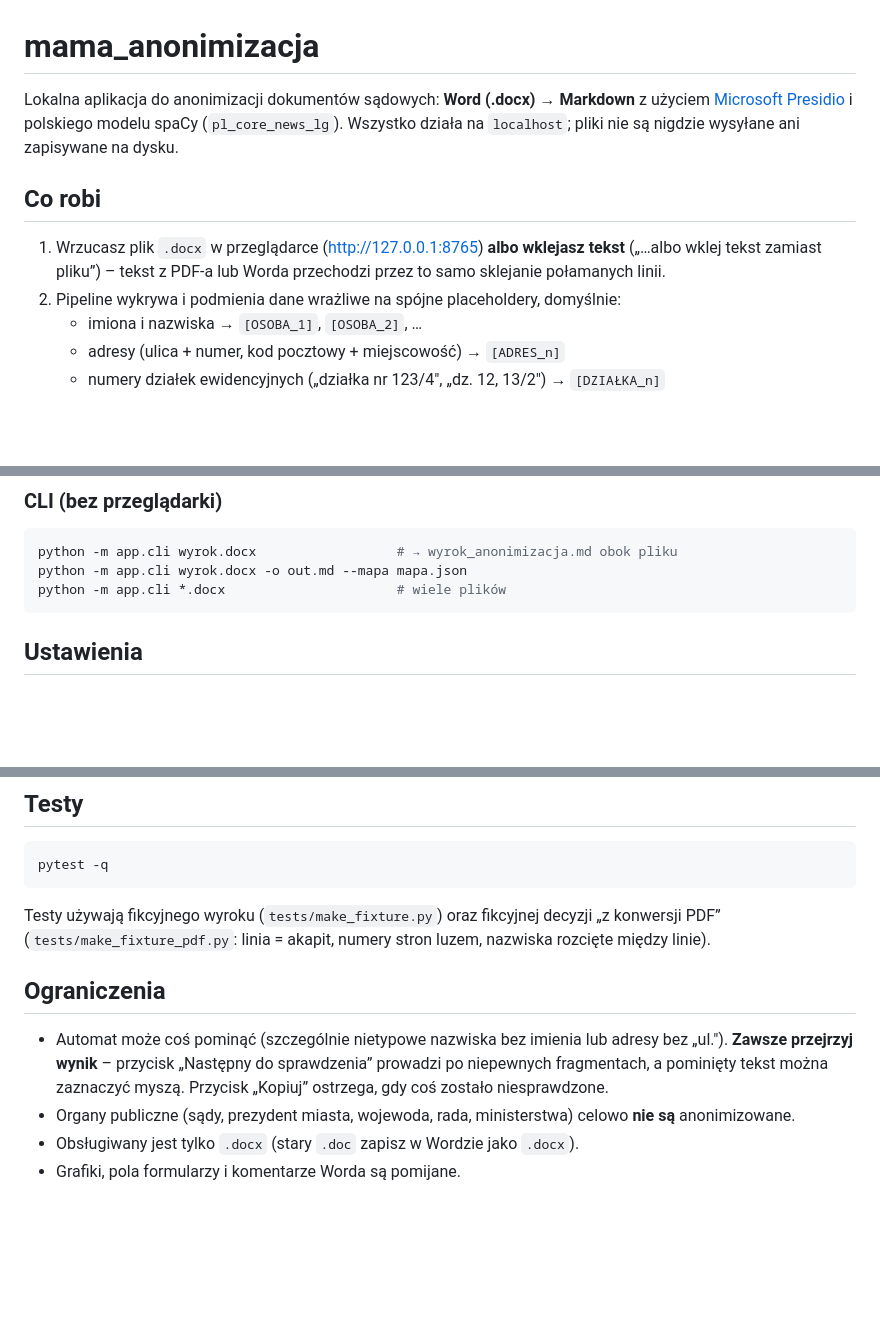
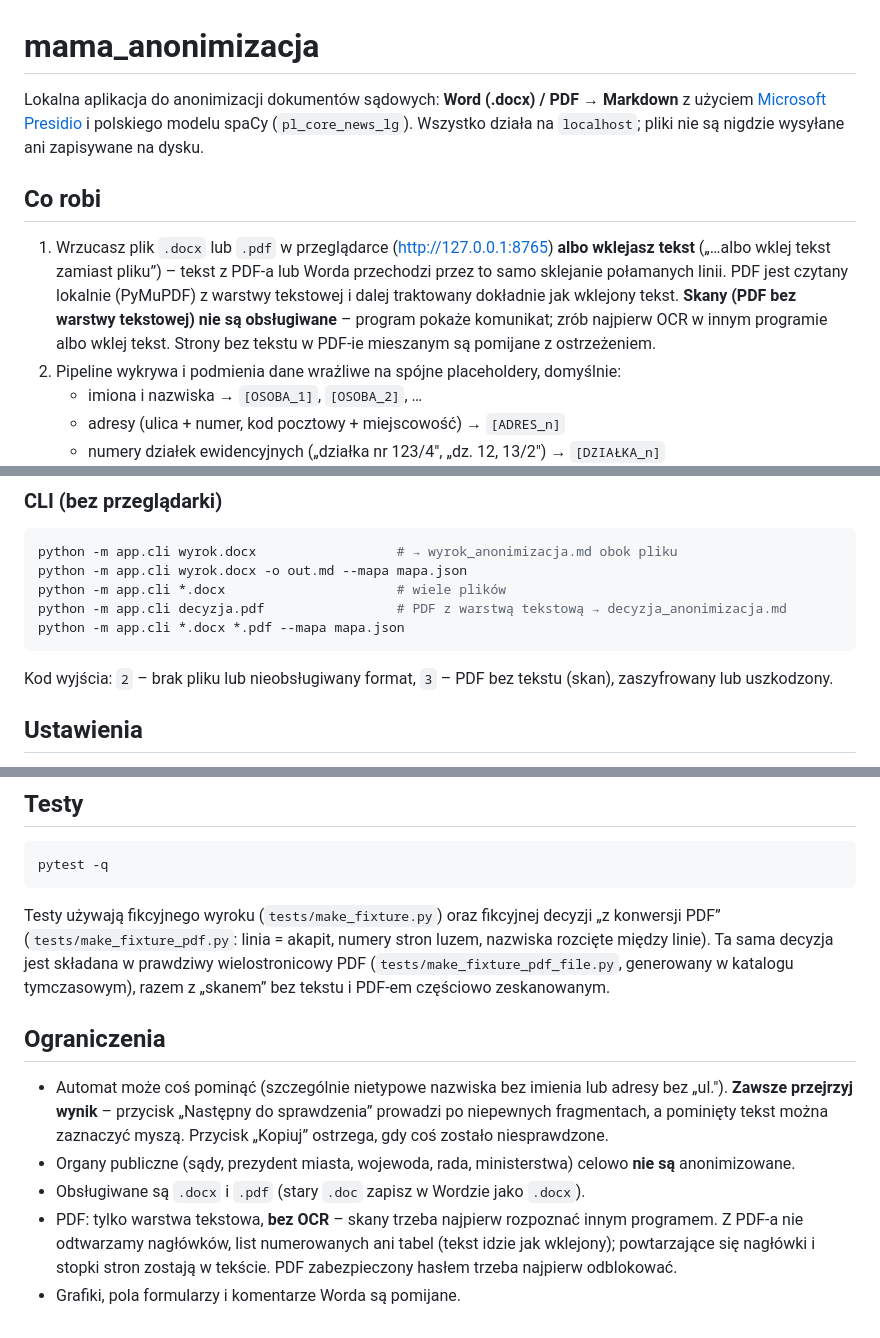
Before and after one commit to MaciejKlepacki/mama_anonimizacja, a Markdown page: README.md, 3 parts joined by grey strips. Rendered like a GitHub page; blank space fills up the shorter version.

Commit message:
README: wejście PDF, CLI dla .pdf, ograniczenia (brak OCR)

````diff
--- a/README.md
+++ b/README.md
@@ -1,13 +1,16 @@
 # mama_anonimizacja
 
-Lokalna aplikacja do anonimizacji dokumentów sądowych: **Word (.docx) → Markdown** z użyciem
+Lokalna aplikacja do anonimizacji dokumentów sądowych: **Word (.docx) / PDF → Markdown** z użyciem
 [Microsoft Presidio](https://microsoft.github.io/presidio/) i polskiego modelu spaCy (`pl_core_news_lg`).
 Wszystko działa na `localhost`; pliki nie są nigdzie wysyłane ani zapisywane na dysku.
 
 ## Co robi
 
-1. Wrzucasz plik `.docx` w przeglądarce (http://127.0.0.1:8765) **albo wklejasz tekst** („…albo wklej tekst
-   zamiast pliku”) – tekst z PDF-a lub Worda przechodzi przez to samo sklejanie połamanych linii.
+1. Wrzucasz plik `.docx` lub `.pdf` w przeglądarce (http://127.0.0.1:8765) **albo wklejasz tekst** („…albo wklej
+   tekst zamiast pliku”) – tekst z PDF-a lub Worda przechodzi przez to samo sklejanie połamanych linii.
+   PDF jest czytany lokalnie (PyMuPDF) z warstwy tekstowej i dalej traktowany dokładnie jak wklejony tekst.
+   **Skany (PDF bez warstwy tekstowej) nie są obsługiwane** – program pokaże komunikat; zrób najpierw OCR
+   w innym programie albo wklej tekst. Strony bez tekstu w PDF-ie mieszanym są pomijane z ostrzeżeniem.
 2. Pipeline wykrywa i podmienia dane wrażliwe na spójne placeholdery, domyślnie:
    - imiona i nazwiska → `[OSOBA_1]`, `[OSOBA_2]`, …
    - adresy (ulica + numer, kod pocztowy + miejscowość) → `[ADRES_n]`
@@ -81,7 +84,11 @@ python -m uvicorn app.main:app --host 127.0.0.1 --port 8765
 python -m app.cli wyrok.docx                  # → wyrok_anonimizacja.md obok pliku
 python -m app.cli wyrok.docx -o out.md --mapa mapa.json
 python -m app.cli *.docx                      # wiele plików
+python -m app.cli decyzja.pdf                 # PDF z warstwą tekstową → decyzja_anonimizacja.md
+python -m app.cli *.docx *.pdf --mapa mapa.json
 ```
+
+Kod wyjścia: `2` – brak pliku lub nieobsługiwany format, `3` – PDF bez tekstu (skan), zaszyfrowany lub uszkodzony.
 
 ## Ustawienia
 
@@ -136,6 +145,8 @@ pytest -q
 
 Testy używają fikcyjnego wyroku (`tests/make_fixture.py`) oraz fikcyjnej decyzji „z konwersji PDF”
 (`tests/make_fixture_pdf.py`: linia = akapit, numery stron luzem, nazwiska rozcięte między linie).
+Ta sama decyzja jest składana w prawdziwy wielostronicowy PDF (`tests/make_fixture_pdf_file.py`, generowany
+w katalogu tymczasowym), razem z „skanem” bez tekstu i PDF-em częściowo zeskanowanym.
 
 ## Ograniczenia
 
@@ -143,5 +154,8 @@ Testy używają fikcyjnego wyroku (`tests/make_fixture.py`) oraz fikcyjnej decyz
   przejrzyj wynik** – przycisk „Następny do sprawdzenia” prowadzi po niepewnych fragmentach, a pominięty
   tekst można zaznaczyć myszą. Przycisk „Kopiuj” ostrzega, gdy coś zostało niesprawdzone.
 - Organy publiczne (sądy, prezydent miasta, wojewoda, rada, ministerstwa) celowo **nie są** anonimizowane.
-- Obsługiwany jest tylko `.docx` (stary `.doc` zapisz w Wordzie jako `.docx`).
+- Obsługiwane są `.docx` i `.pdf` (stary `.doc` zapisz w Wordzie jako `.docx`).
+- PDF: tylko warstwa tekstowa, **bez OCR** – skany trzeba najpierw rozpoznać innym programem. Z PDF-a nie
+  odtwarzamy nagłówków, list numerowanych ani tabel (tekst idzie jak wklejony); powtarzające się nagłówki
+  i stopki stron zostają w tekście. PDF zabezpieczony hasłem trzeba najpierw odblokować.
 - Grafiki, pola formularzy i komentarze Worda są pomijane.
````
Also changed, not shown: other parts of README.md (+2 -0 lines).
